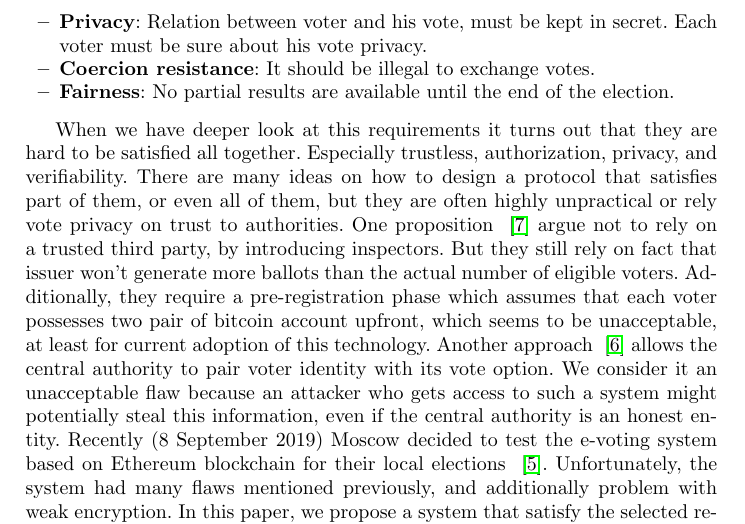
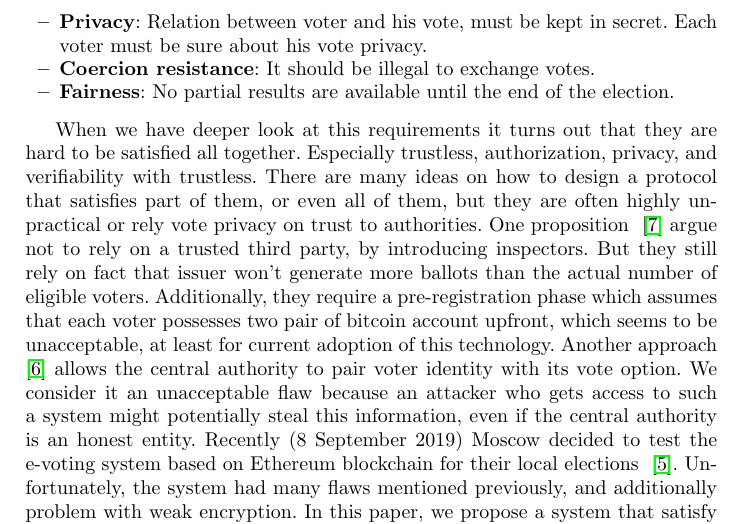
Before and after one commit to stanbar/stellot-whitepaper, a LaTeX paper (samplepaper.tex): part of page 2 of 9, cut so that both start at the same text. Compiled offline with pdfLaTeX.

Commit message:
docs: update main.tex

```diff
--- a/samplepaper.tex
+++ b/samplepaper.tex
@@ -79,8 +87,9 @@ First let's select   the requirements that every robust voting system should sat
 \end{itemize}
 
 When we have deeper look at this requirements
-it turns out that they are hard to be satisfied all together. Especially trustless, authorization, privacy, and verifiability.
-%JS DLACZEGO
+it turns out that they are hard to be satisfied all together. Especially trustless, authorization, privacy, and verifiability with trustless.
+% JS DLACZEGO
+% SB Privacy and authorization seems to stay in opposite to each other. The same with trustless and verifiability. Authorization seems to be really tricky to achieve without authentication. Privacy require to break link between voter and his vote. Authorization require prior authentication.
 %
 There are many ideas on how to design a protocol that satisfies part of them, or even all of them, but they are often highly unpractical or rely vote privacy on trust to authorities. One proposition ~\cite{liu2017voting} argue not to rely on a trusted third party, by introducing inspectors. But they still rely on fact that issuer won't generate more ballots than the actual number of eligible voters. Additionally, they require a pre-registration phase which assumes that each voter possesses two pair of bitcoin account upfront, which seems to be unacceptable, at least for current adoption of this technology. Another approach ~\cite{hardwick2018voting} allows the central authority to pair voter identity with its vote option. We consider it an unacceptable flaw because an attacker who gets access to such a system might potentially steal this information, even if the central authority is an honest entity. Recently (8 September 2019) Moscow decided to test the e-voting system based on Ethereum blockchain for their local elections ~\cite{gaudry2019breaking}. Unfortunately, the system had many flaws mentioned previously, and additionally problem with weak encryption.
 In this paper, we propose a system that satisfy  the selected requirements, including privacy and verifiability.
```
Also changed, not shown: samplepaper.tex (12 more changed lines).
